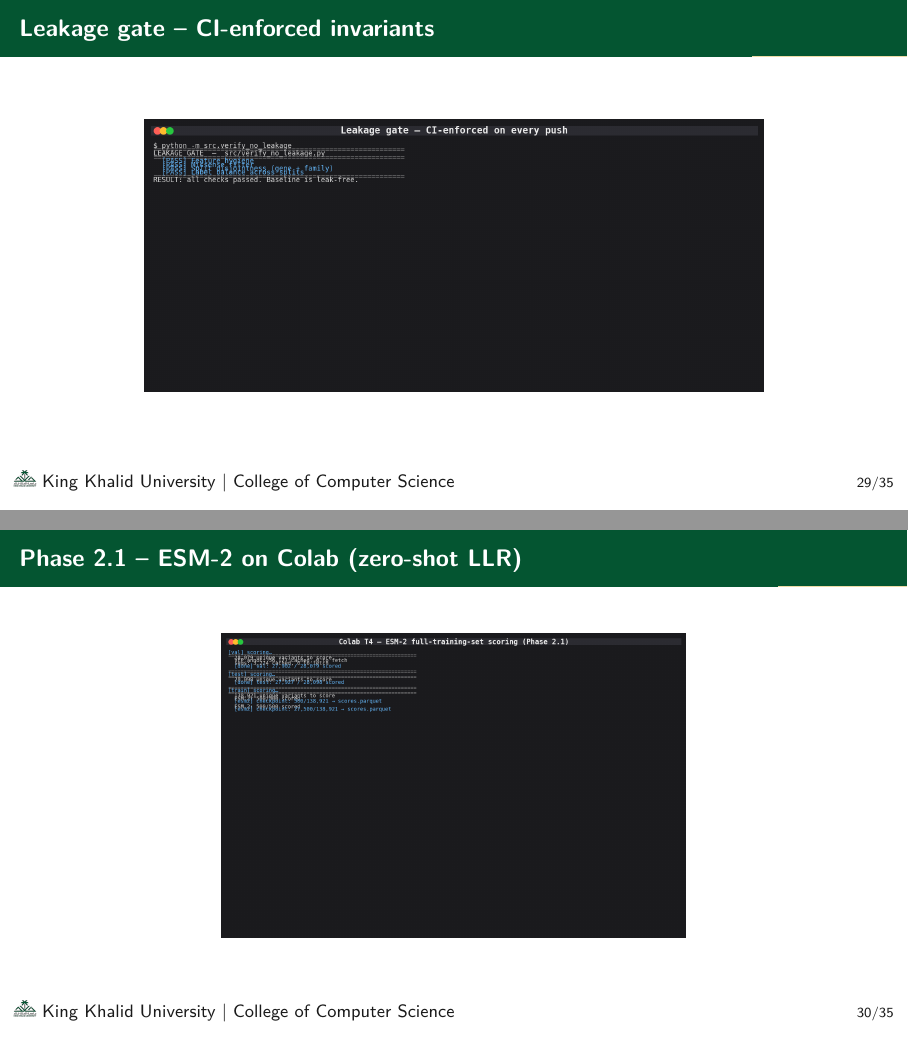
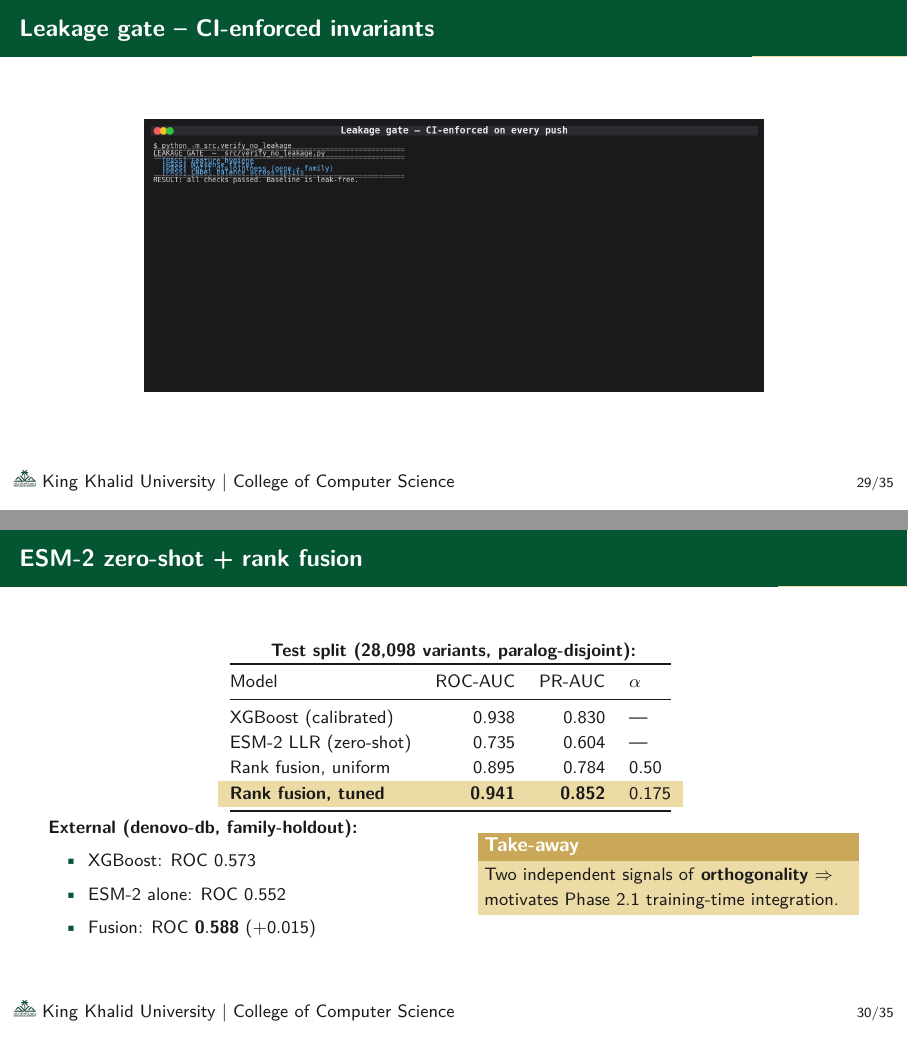
Before and after one commit to RayanAlDwlah/Genetic-Mutation-Detection-project, LaTeX slides (report/academic/defense.tex): pages 37 and 38 of 45, joined at a grey line. Compiled offline with pdfLaTeX.

Commit message:
Defense: replace ESM-2 screenshot slide with rank-fusion results table
Shows all four models (XGBoost, ESM-2 alone, uniform fusion, tuned fusion)
on the test split with ROC and PR-AUC. External denovo-db family-holdout
results shown in a side column with the take-away boxed as an alert.

```diff
--- a/report/academic/defense.tex
+++ b/report/academic/defense.tex
@@ -625,9 +625,41 @@
 \end{frame}
 
 % ───────────── SLIDE 31 ─────────────
-\begin{frame}{Phase 2.1 -- ESM-2 on Colab (zero-shot LLR)}
+\begin{frame}{ESM-2 zero-shot + rank fusion}
   \centering
-  \includegraphics[width=0.85\linewidth,height=0.68\textheight,keepaspectratio]{figures/screenshots/05_colab_esm2.png}
+  \small
+  \textbf{Test split (28{,}098 variants, paralog-disjoint):}
+  \vspace{0.4em}
+  \begin{tabular}{@{}l r r l@{}}
+    \toprule
+    Model & ROC-AUC & PR-AUC & $\alpha$ \\
+    \midrule
+    XGBoost (calibrated)           & 0.938 & 0.830 & --- \\
+    ESM-2 LLR (zero-shot)          & 0.735 & 0.604 & --- \\
+    Rank fusion, uniform           & 0.895 & 0.784 & 0.50 \\
+    \rowcolor{kkuGoldLight}
+    \textbf{Rank fusion, tuned}    & \textbf{0.941} & \textbf{0.852} & 0.175 \\
+    \bottomrule
+  \end{tabular}
+  \vspace{0.4em}
+
+  \begin{columns}[T]
+    \begin{column}{0.48\linewidth}
+      \textbf{External (denovo-db, family-holdout):}
+      \begin{itemize}\small
+        \item XGBoost: ROC $0.573$
+        \item ESM-2 alone: ROC $0.552$
+        \item Fusion: ROC $\mathbf{0.588}$ ($+0.015$)
+      \end{itemize}
+    \end{column}
+    \begin{column}{0.48\linewidth}
+      \begin{alertblock}{Take-away}
+        Two independent signals of
+        \textbf{orthogonality} $\Rightarrow$
+        motivates Phase 2.1 training-time integration.
+      \end{alertblock}
+    \end{column}
+  \end{columns}
 \end{frame}
 
 % ═════════════════ PART 8: COMPARISON ═════════════════
```
Also changed, not shown: report/academic/defense.pdf.
